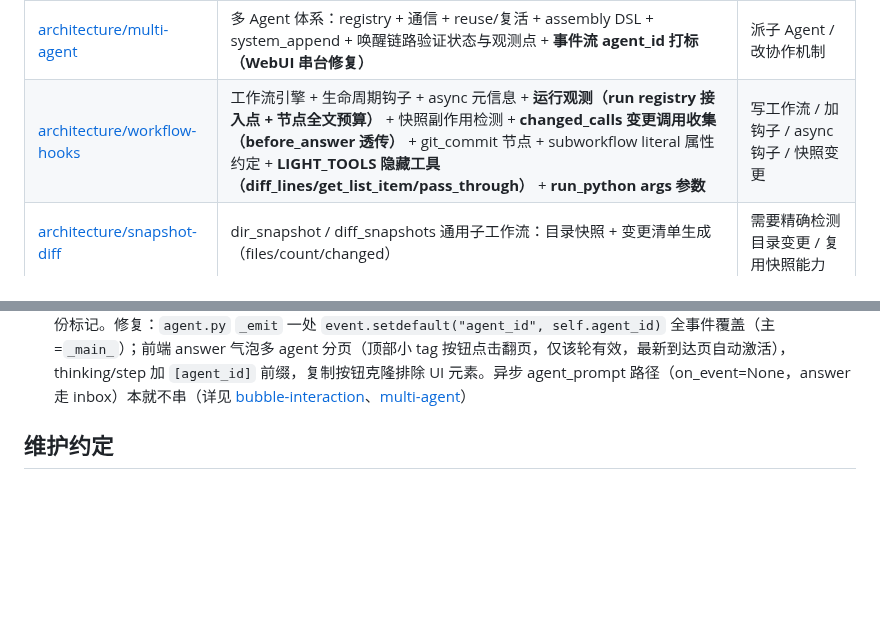
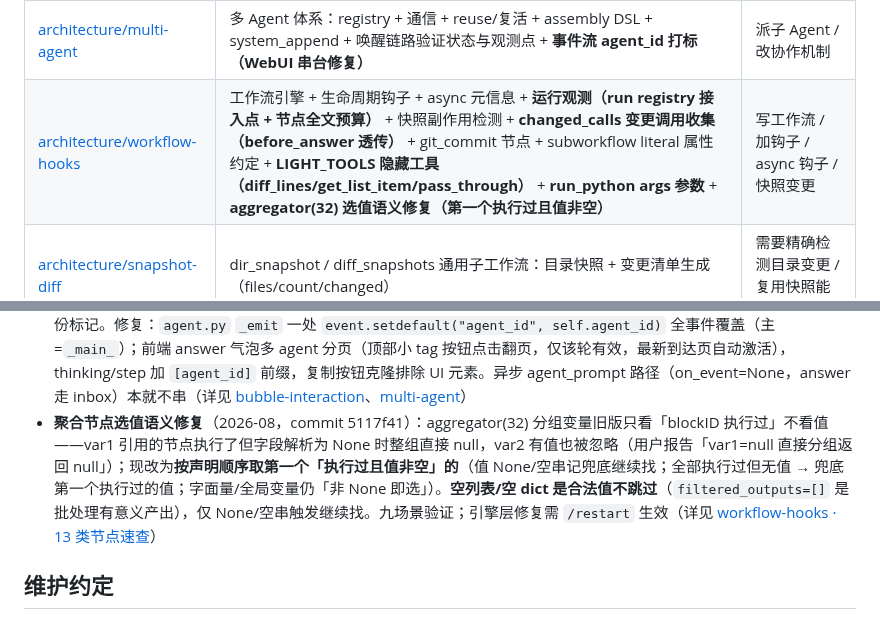
Before and after one commit to vgp7758/Agt, a Markdown page: .agent/wiki/home.md, 2 parts joined by grey strips. GitHub-like rendering; blank space fills up the shorter version.

Commit message:
docs: wiki auto-maintenance — wiki 已更新，两处：
## 1. [architecture/workflow-hooks.md](architecture/workflow-hooks.md) — 13 类节点速查

在「新能力（2026-08）」列表末尾新增 **aggregator(32) 选值语义修复（commit 5117f41）** 条目，核心内容：

- **根因**：`_handle_aggregator` 的 block-output 分支旧版只判断「blockID 执行过」不判断值——var1 引用的节点执行了（在 `node_outputs` 里）但其**字段**解析为 None → `chosen=None` + `break`，整组 null，var2 有值也被跳过
- **新语义表**：执行过+值非空→选定；执行过但 None/空串→记兜底继续找；未执行→跳过继续找；全执行无值→兜底第一个执行过的值；字面量/全局变量→「非 None 即选」（原行为）
- **关键取舍**：空列表/空 dict 是合法值不触发跳过（`filtered_outputs=[]` 是批处理有意义产出），仅 None/空串继续往后找
- 九场景验证 + 引擎层修复需 `/restart` 生效

## 2. [home.md](home.md) — 导航同步

- 地图表 workflow-hooks 行加入「aggregator(32) 选值语义修复（第一个执行过且值非空）」
- 快速事实新增一条，含用户报告现象、新旧语义对比、空列表取舍，锚点链接指向速查章节

未建 releases 页（本次为单 commit 引擎修复，无版本发布事件，按维护约定不触发 releases 记录）。

Co-authored-by: Agt <vgp123@foxmail.com>

```diff
--- a/.agent/wiki/home.md
+++ b/.agent/wiki/home.md
@@ -11,7 +11,7 @@
 | [architecture/overview](architecture/overview.md) | 系统总览：模块地图 + 一轮对话的完整数据流 | 新人入门 / 找模块归属 |
 | [architecture/context-engine](architecture/context-engine.md) | 分层上下文引擎：分档投影 + 轮边界统一重排（升档+折叠）+ 分组衰减 + 折叠实证 + 前缀缓存三层优化 | 改投影/token 优化 |
 | [architecture/multi-agent](architecture/multi-agent.md) | 多 Agent 体系：registry + 通信 + reuse/复活 + assembly DSL + system_append + 唤醒链路验证状态与观测点 + **事件流 agent_id 打标（WebUI 串台修复）** | 派子 Agent / 改协作机制 |
-| [architecture/workflow-hooks](architecture/workflow-hooks.md) | 工作流引擎 + 生命周期钩子 + async 元信息 + **运行观测（run registry 接入点 + 节点全文预算）** + 快照副作用检测 + **changed_calls 变更调用收集（before_answer 透传）** + git_commit 节点 + subworkflow literal 属性约定 + **LIGHT_TOOLS 隐藏工具（diff_lines/get_list_item/pass_through）** + **run_python args 参数** | 写工作流 / 加钩子 / async 钩子 / 快照变更 |
+| [architecture/workflow-hooks](architecture/workflow-hooks.md) | 工作流引擎 + 生命周期钩子 + async 元信息 + **运行观测（run registry 接入点 + 节点全文预算）** + 快照副作用检测 + **changed_calls 变更调用收集（before_answer 透传）** + git_commit 节点 + subworkflow literal 属性约定 + **LIGHT_TOOLS 隐藏工具（diff_lines/get_list_item/pass_through）** + **run_python args 参数** + **aggregator(32) 选值语义修复（第一个执行过且值非空）** | 写工作流 / 加钩子 / async 钩子 / 快照变更 |
 | [architecture/snapshot-diff](architecture/snapshot-diff.md) | dir_snapshot / diff_snapshots 通用子工作流：目录快照 + 变更清单生成（files/count/changed）| 需要精确检测目录变更 / 复用快照能力 |
 | [features/wf-monitor](features/wf-monitor.md) | 工作流运行观测：run registry（线程安全，最近 50 次）+ /wf/monitor 实时节点甘特时间线（对话中「执行中」行可点击）+ **节点全文 text/plain 纯文本路由（单节点 200K / 总预算 20M）** | 看工作流跑到哪 / 调钩子卡点 / 看节点完整输出 |
 | [features/workflow-debug](features/workflow-debug.md) | 工作流调试页：画布播放后每个执行过的节点下方挂输出白框（foreignObject + 折叠头条），nodeH 拆 `_baseH`+框高、端口锚点稳定不跳 | 调试工作流时在画布上看节点实际产出 |
@@ -55,6 +55,7 @@
 - **diff_files 分段对比 range_a/range_b**（2026-08-20，commit 096fcbe）：大文件截断（20k）时先全文看大致范围再逐段精比；只传 range_a 时 range_b 默认同值，两文件行号错位各传各的；**输出行号仍为文件内绝对行号**（`_render_unified_diff` 加 a_offset/b_offset 还原），diff 结果可直接喂 edit/replace_lines。附教训：`_parse_range` 成功返回 (a,b) 元组被 `if err:` 当 truthy 错误——错误通道只放错误（详见 [diff-files 页](features/diff-files.md#分段对比range_arange_b2026-08-20新commit-096fcbe)）
 - **执行时序修复：插话不滞留 + 并行钩子 UI**（2026-08-19，commit fb115aa，用户实测 8 条现象闭环）：① answer 完成后旧版只查 inbox、漏 pending_messages（插话队列）→ 插话滞留至用户下次发消息；现 inbox 空时兜底消费插话队列，自动 `background_trigger·user_insert` 开新轮（新轮 before_turn 检索的即插话内容）。② 同 hook 挂多个 before_turn 工作流时，前端「执行中」行由单变量改 Map 按 `hook::name` 索引，互不覆盖（详见 [user-interaction](features/user-interaction.md)）
 - **子 Agent 输出串台修复：事件统一打 agent_id**（2026-08-21，commit ba0940b）：同步子 Agent（explore_subagent 等，on_event=agent.on_event）的 answer 与主 Agent answer 在同一气泡互相覆盖——根因是事件流入主事件流无身份标记。修复：`agent.py` `_emit` 一处 `event.setdefault("agent_id", self.agent_id)` 全事件覆盖（主=`_main_`）；前端 answer 气泡多 agent 分页（顶部小 tag 按钮点击翻页，仅该轮有效，最新到达页自动激活），thinking/step 加 `[agent_id]` 前缀，复制按钮克隆排除 UI 元素。异步 agent_prompt 路径（on_event=None，answer 走 inbox）本就不串（详见 [bubble-interaction](features/bubble-interaction.md)、[multi-agent](architecture/multi-agent.md#事件流-agent_id-打标与-webui-串台修复2026-08-21commit-ba0940b)）
+- **聚合节点选值语义修复**（2026-08，commit 5117f41）：aggregator(32) 分组变量旧版只看「blockID 执行过」不看值——var1 引用的节点执行了但字段解析为 None 时整组直接 null，var2 有值也被忽略（用户报告「var1=null 直接分组返回 null」）；现改为**按声明顺序取第一个「执行过且值非空」的**（值 None/空串记兜底继续找；全部执行过但无值 → 兜底第一个执行过的值；字面量/全局变量仍「非 None 即选」）。**空列表/空 dict 是合法值不跳过**（`filtered_outputs=[]` 是批处理有意义产出），仅 None/空串触发继续找。九场景验证；引擎层修复需 `/restart` 生效（详见 [workflow-hooks · 13 类节点速查](architecture/workflow-hooks.md#13-类节点速查)）
 
 ## 维护约定
 
```
Also changed, not shown: 1 other file.
